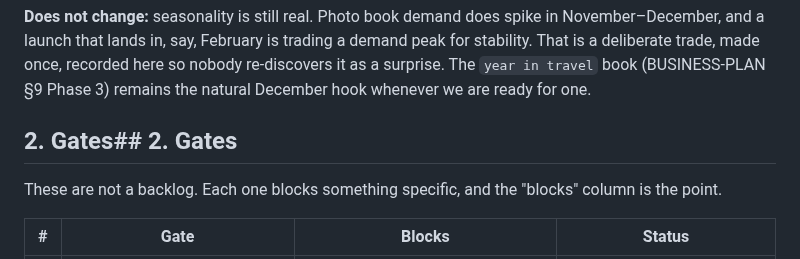
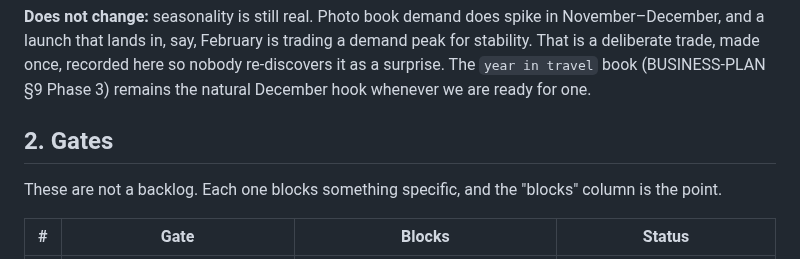
Before and after one commit to MisterShack/travel-app, a Markdown page: wayleaf/ROADMAP.md, the part around the change. Drawn GitHub-style.

```diff
--- a/wayleaf/ROADMAP.md
+++ b/wayleaf/ROADMAP.md
@@ -56,7 +56,7 @@ deliberate trade, made once, recorded here so nobody re-discovers it as a surpri
 travel` book (BUSINESS-PLAN §9 Phase 3) remains the natural December hook whenever we are ready for
 one.
 
-## 2. Gates## 2. Gates
+## 2. Gates
 
 These are not a backlog. Each one blocks something specific, and the "blocks" column is the point.
 
```
Also changed, not shown: wayleaf/CLAUDE.md (+10 -4 lines), wayleaf/PLAN.md (+59 -10 lines).
